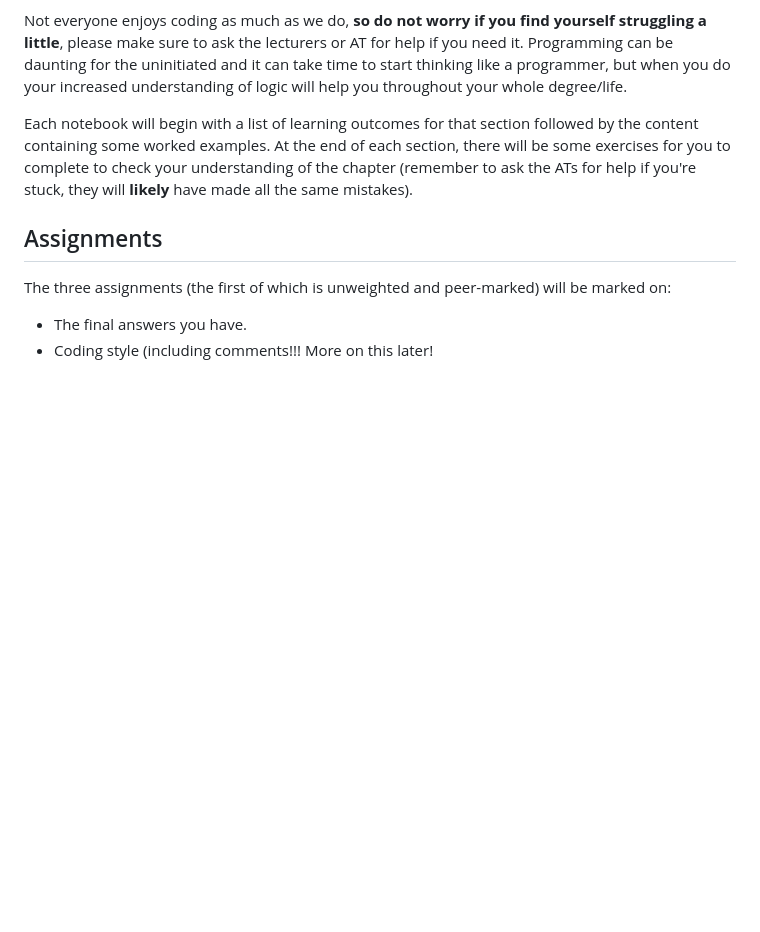
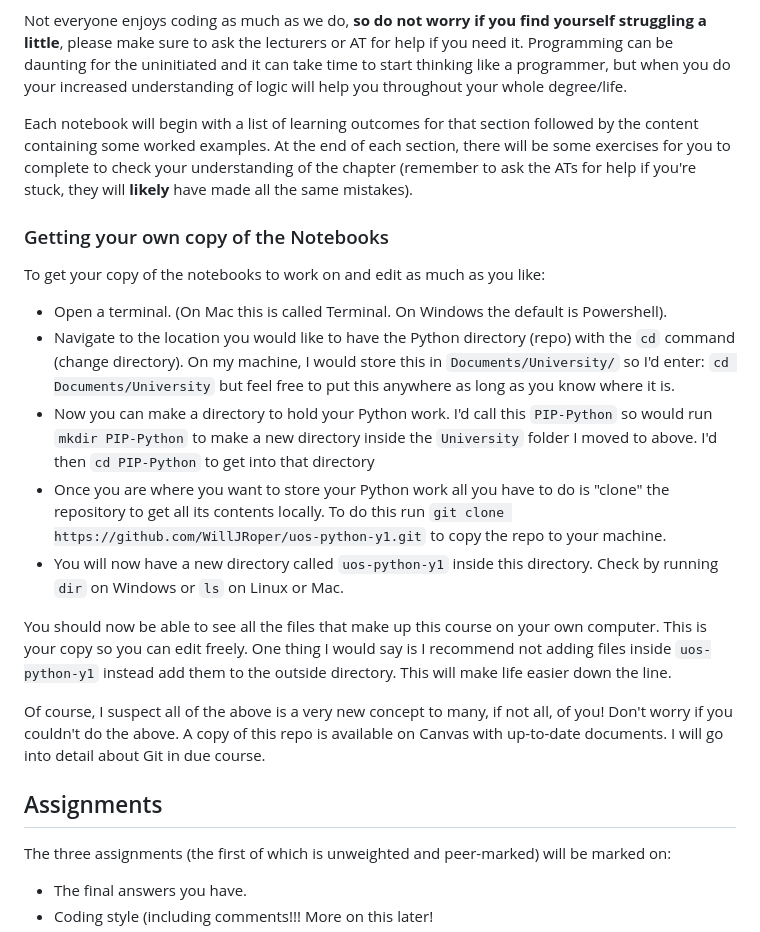
Before and after one commit to WillJRoper/uos-python-y1, a Markdown page: README.md, the part around the change. GitHub-like rendering; blank space fills up the shorter version.

Commit message:
Added cloning instructions

```diff
--- a/README.md
+++ b/README.md
@@ -30,6 +30,19 @@ Not everyone enjoys coding as much as we do, **so do not worry if you find yours
 
 Each notebook will begin with a list of learning outcomes for that section followed by the content containing some worked examples. At the end of each section, there will be some exercises for you to complete to check your understanding of the chapter (remember to ask the ATs for help if you're stuck, they will **likely** have made all the same mistakes).
 
+### Getting your own copy of the Notebooks
+
+To get your copy of the notebooks to work on and edit as much as you like:
+- Open a terminal. (On Mac this is called Terminal. On Windows the default is Powershell).
+- Navigate to the location you would like to have the Python directory (repo) with the `cd` command (change directory). On my machine, I would store this in `Documents/University/` so I'd enter: `cd Documents/University` but feel free to put this anywhere as long as you know where it is.
+- Now you can make a directory to hold your Python work. I'd call this `PIP-Python` so would run `mkdir PIP-Python` to make a new directory inside the `University` folder I moved to above. I'd then `cd PIP-Python` to get into that directory
+- Once you are where you want to store your Python work all you have to do is "clone" the repository to get all its contents locally. To do this run `git clone https://github.com/WillJRoper/uos-python-y1.git` to copy the repo to your machine.
+- You will now have a new directory called `uos-python-y1` inside this directory. Check by running `dir` on Windows or `ls` on Linux or Mac.
+
+You should now be able to see all the files that make up this course on your own computer. This is your copy so you can edit freely. One thing I would say is I recommend not adding files inside `uos-python-y1` instead add them to the outside directory. This will make life easier down the line.
+
+Of course, I suspect all of the above is a very new concept to many, if not all, of you! Don't worry if you couldn't do the above. A copy of this repo is available on Canvas with up-to-date documents. I will go into detail about Git in due course.
+
 ## Assignments
 The three assignments (the first of which is unweighted and peer-marked) will be marked on:
 
```
